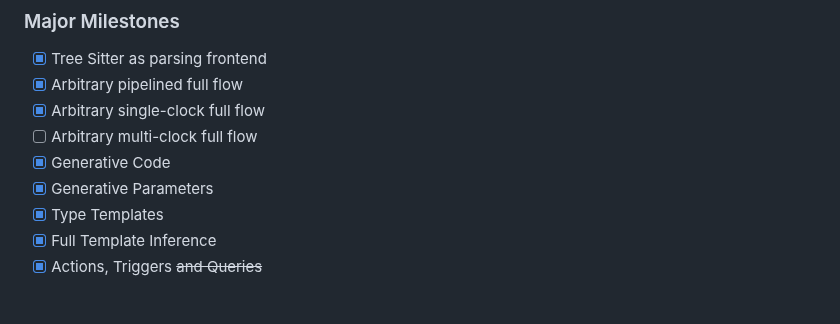
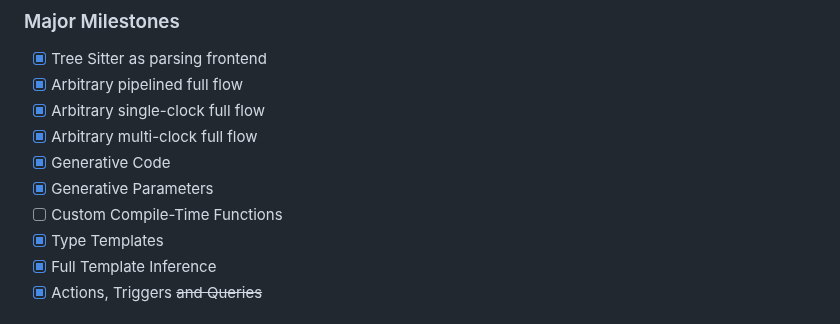
Before and after one commit to pc2/sus-compiler, a Markdown page: README.md, the part around one of its changes. Rendered like a GitHub page.

```diff
--- a/README.md
+++ b/README.md
@@ -168,9 +168,10 @@ In this example, we create a memory block with a read port and a write port. Thi
 - [x] Tree Sitter as parsing frontend
 - [x] Arbitrary pipelined full flow
 - [x] Arbitrary single-clock full flow
-- [ ] Arbitrary multi-clock full flow
+- [x] Arbitrary multi-clock full flow
 - [x] Generative Code
 - [x] Generative Parameters
+- [ ] Custom Compile-Time Functions
 - [x] Type Templates
 - [x] Full Template Inference
 - [x] Actions, Triggers ~~and Queries~~
```
Also changed, not shown: other parts of README.md (+5 -4 lines), philosophy/images/susArchitecture.png, 1 other file.
